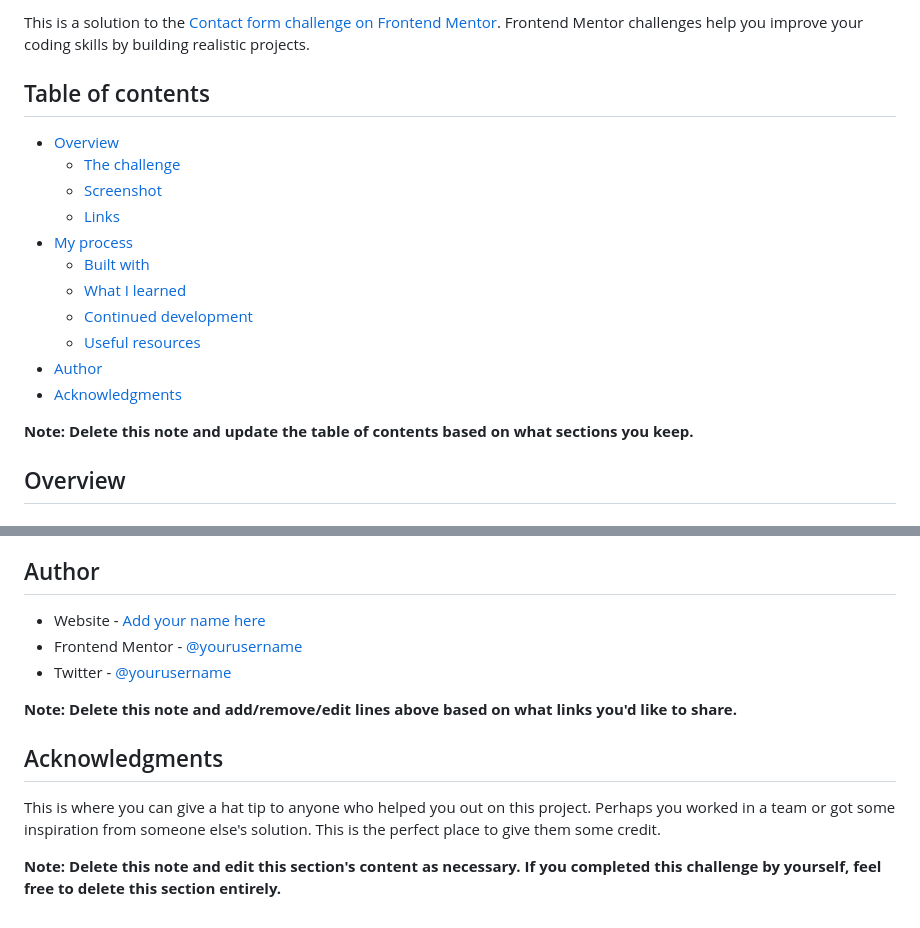
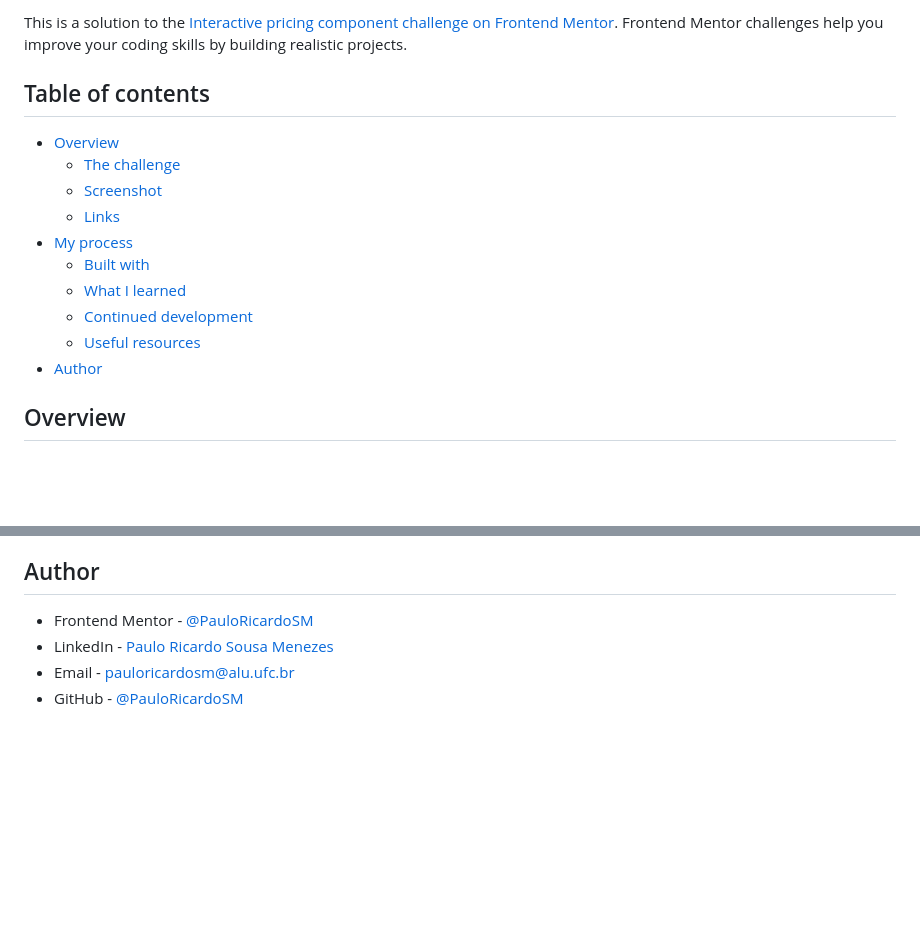
Before and after one commit to PauloRicardoSM/contact-form-main, a Markdown page: README-template.md, 2 parts joined by grey strips. Drawn GitHub-style; blank space fills up the shorter version.

```diff
--- a/README-template.md
+++ b/README-template.md
@@ -2,5 +3,5 @@
 
-This is a solution to the [Contact form challenge on Frontend Mentor](https://www.frontendmentor.io/challenges/contact-form--G-hYlqKJj). Frontend Mentor challenges help you improve your coding skills by building realistic projects.
+This is a solution to the [Interactive pricing component challenge on Frontend Mentor](https://www.frontendmentor.io/challenges/interactive-pricing-component-t0m8PIyY8). Frontend Mentor challenges help you improve your coding skills by building realistic projects.
 
 ## Table of contents
 
@@ -14,9 +15,6 @@ This is a solution to the [Contact form challenge on Frontend Mentor](https://ww
   - [Continued development](#continued-development)
   - [Useful resources](#useful-resources)
 - [Author](#author)
-- [Acknowledgments](#acknowledgments)
-
-**Note: Delete this note and update the table of contents based on what sections you keep.**
 
 ## Overview
 
@@ -104,14 +98,7 @@ Use this section to outline areas that you want to continue focusing on in futur
 
 ## Author
 
-- Website - [Add your name here](https://www.your-site.com)
-- Frontend Mentor - [@yourusername](https://www.frontendmentor.io/profile/yourusername)
-- Twitter - [@yourusername](https://www.twitter.com/yourusername)
-
-**Note: Delete this note and add/remove/edit lines above based on what links you'd like to share.**
-
-## Acknowledgments
-
-This is where you can give a hat tip to anyone who helped you out on this project. Perhaps you worked in a team or got some inspiration from someone else's solution. This is the perfect place to give them some credit.
-
-**Note: Delete this note and edit this section's content as necessary. If you completed this challenge by yourself, feel free to delete this section entirely.**
+- Frontend Mentor - [@PauloRicardoSM](https://www.frontendmentor.io/profile/PauloRicardoSM)
+- LinkedIn - [Paulo Ricardo Sousa Menezes](https://www.linkedin.com/in/paulo-ricardo-sousa/)
+- Email - pauloricardosm@alu.ufc.br
+- GitHub - [@PauloRicardoSM](https://github.com/PauloRicardoSM)
```
Also changed, not shown: other parts of README-template.md (+39 -42 lines).
